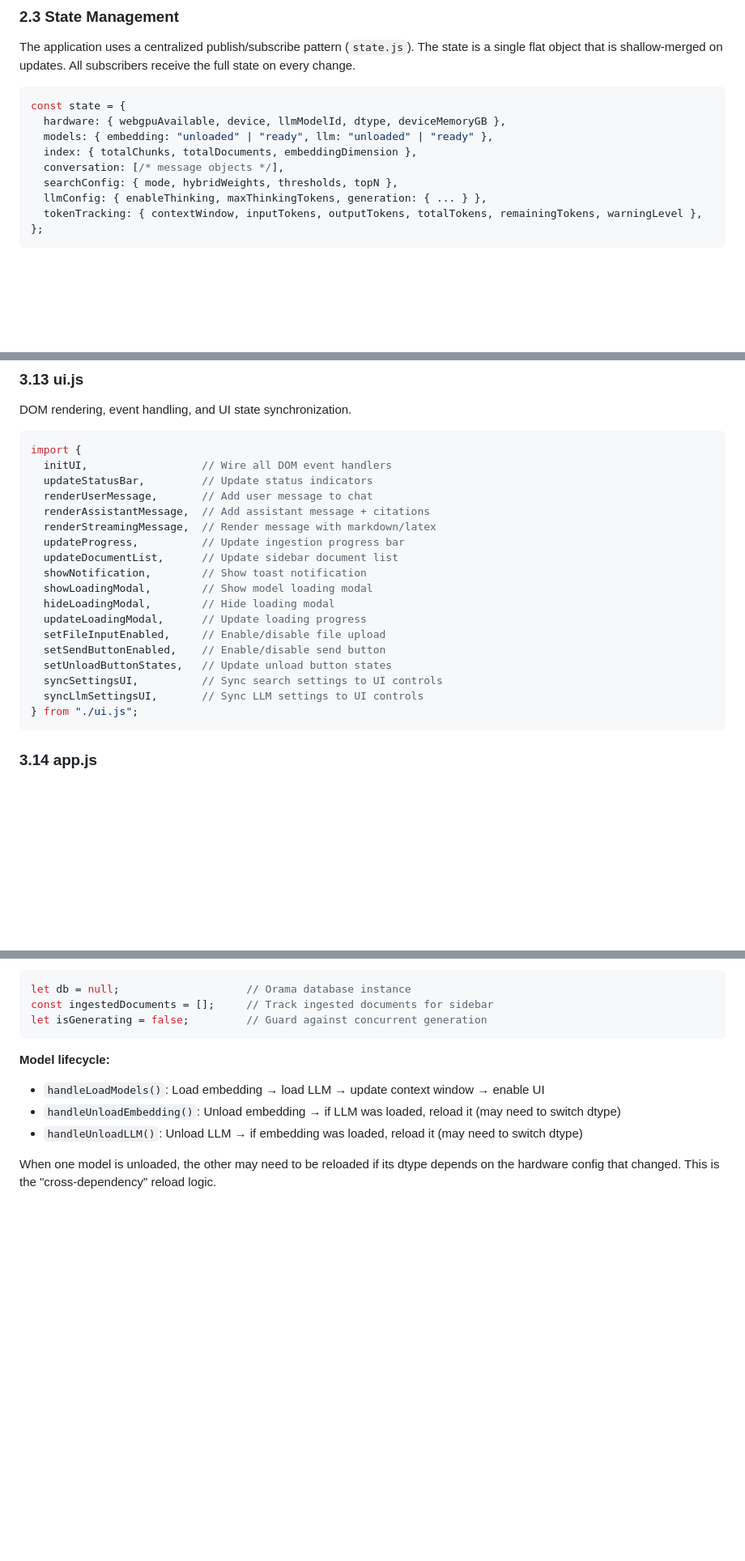
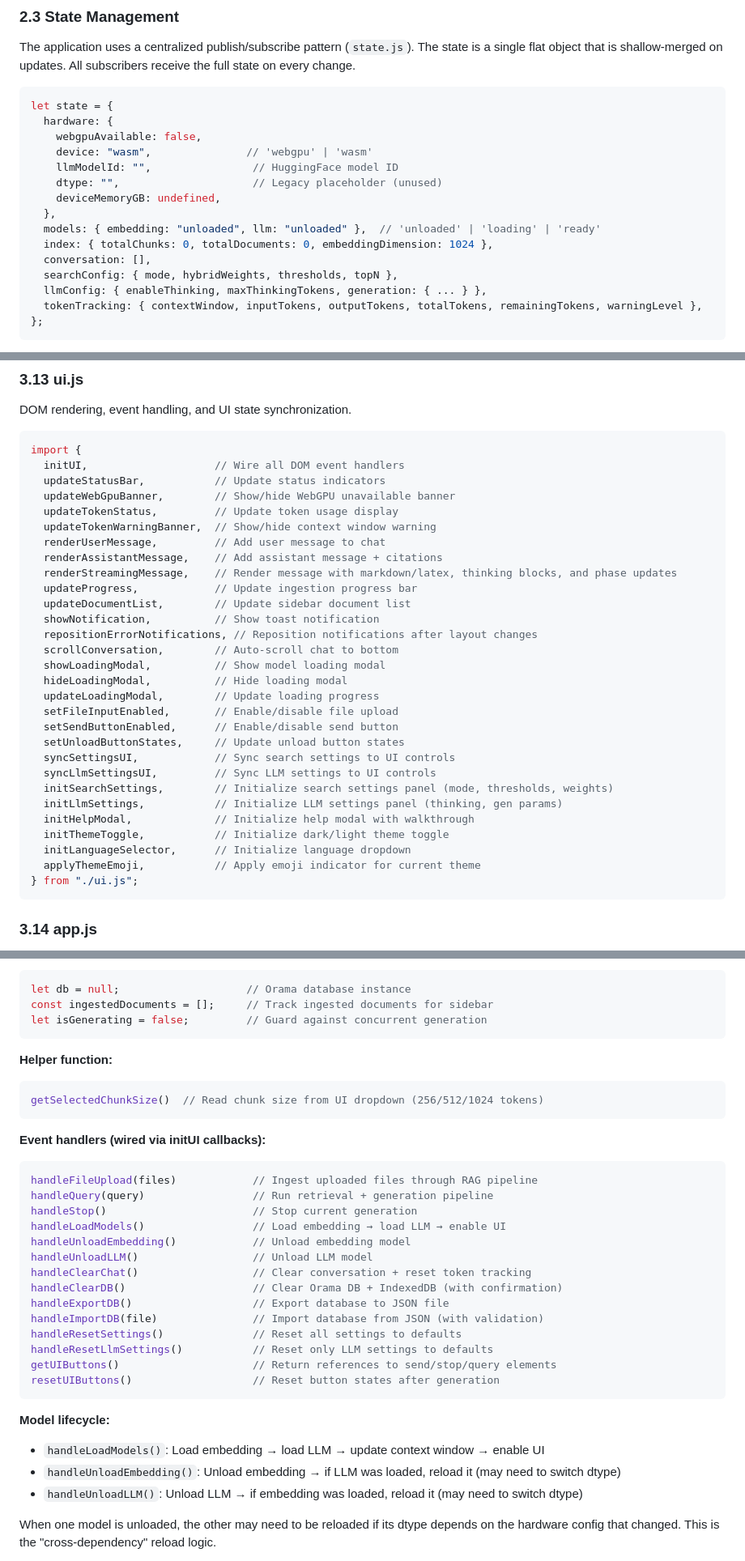
Before and after one commit to RobertLicht/rag-browser, a Markdown page: docs/DEVELOPER.md, 3 parts joined by grey strips. Shown at 81% size. Rendered like a GitHub page; blank space fills up the shorter version.

````diff
--- a/docs/DEVELOPER.md
+++ b/docs/DEVELOPER.md
@@ -160,11 +160,17 @@ The `inference.js` facade transparently routes all calls to the correct backend.
 The application uses a centralized publish/subscribe pattern (`state.js`). The state is a single flat object that is shallow-merged on updates. All subscribers receive the full state on every change.
 
 ```javascript
-const state = {
-  hardware: { webgpuAvailable, device, llmModelId, dtype, deviceMemoryGB },
-  models: { embedding: "unloaded" | "ready", llm: "unloaded" | "ready" },
-  index: { totalChunks, totalDocuments, embeddingDimension },
-  conversation: [/* message objects */],
+let state = {
+  hardware: {
+    webgpuAvailable: false,
+    device: "wasm",               // 'webgpu' | 'wasm'
+    llmModelId: "",                // HuggingFace model ID
+    dtype: "",                     // Legacy placeholder (unused)
+    deviceMemoryGB: undefined,
+  },
+  models: { embedding: "unloaded", llm: "unloaded" },  // 'unloaded' | 'loading' | 'ready'
+  index: { totalChunks: 0, totalDocuments: 0, embeddingDimension: 1024 },
+  conversation: [],
   searchConfig: { mode, hybridWeights, thresholds, topN },
   llmConfig: { enableThinking, maxThinkingTokens, generation: { ... } },
   tokenTracking: { contextWindow, inputTokens, outputTokens, totalTokens, remainingTokens, warningLevel },
@@ -488,22 +507,33 @@ DOM rendering, event handling, and UI state synchronization.
 
 ```javascript
 import {
-  initUI,                  // Wire all DOM event handlers
-  updateStatusBar,         // Update status indicators
-  renderUserMessage,       // Add user message to chat
-  renderAssistantMessage,  // Add assistant message + citations
-  renderStreamingMessage,  // Render message with markdown/latex
-  updateProgress,          // Update ingestion progress bar
-  updateDocumentList,      // Update sidebar document list
-  showNotification,        // Show toast notification
-  showLoadingModal,        // Show model loading modal
-  hideLoadingModal,        // Hide loading modal
-  updateLoadingModal,      // Update loading progress
-  setFileInputEnabled,     // Enable/disable file upload
-  setSendButtonEnabled,    // Enable/disable send button
-  setUnloadButtonStates,   // Update unload button states
-  syncSettingsUI,          // Sync search settings to UI controls
-  syncLlmSettingsUI,       // Sync LLM settings to UI controls
+  initUI,                    // Wire all DOM event handlers
+  updateStatusBar,           // Update status indicators
+  updateWebGpuBanner,        // Show/hide WebGPU unavailable banner
+  updateTokenStatus,         // Update token usage display
+  updateTokenWarningBanner,  // Show/hide context window warning
+  renderUserMessage,         // Add user message to chat
+  renderAssistantMessage,    // Add assistant message + citations
+  renderStreamingMessage,    // Render message with markdown/latex, thinking blocks, and phase updates
+  updateProgress,            // Update ingestion progress bar
+  updateDocumentList,        // Update sidebar document list
+  showNotification,          // Show toast notification
+  repositionErrorNotifications, // Reposition notifications after layout changes
+  scrollConversation,        // Auto-scroll chat to bottom
+  showLoadingModal,          // Show model loading modal
+  hideLoadingModal,          // Hide loading modal
+  updateLoadingModal,        // Update loading progress
+  setFileInputEnabled,       // Enable/disable file upload
+  setSendButtonEnabled,      // Enable/disable send button
+  setUnloadButtonStates,     // Update unload button states
+  syncSettingsUI,            // Sync search settings to UI controls
+  syncLlmSettingsUI,         // Sync LLM settings to UI controls
+  initSearchSettings,        // Initialize search settings panel (mode, thresholds, weights)
+  initLlmSettings,           // Initialize LLM settings panel (thinking, gen params)
+  initHelpModal,             // Initialize help modal with walkthrough
+  initThemeToggle,           // Initialize dark/light theme toggle
+  initLanguageSelector,      // Initialize language dropdown
+  applyThemeEmoji,           // Apply emoji indicator for current theme
 } from "./ui.js";
 ```
 
@@ -531,6 +561,29 @@ init(); // Called from index.html <script type="module">
 let db = null;                    // Orama database instance
 const ingestedDocuments = [];     // Track ingested documents for sidebar
 let isGenerating = false;         // Guard against concurrent generation
+```
+
+**Helper function:**
+```javascript
+getSelectedChunkSize()  // Read chunk size from UI dropdown (256/512/1024 tokens)
+```
+
+**Event handlers (wired via initUI callbacks):**
+```javascript
+handleFileUpload(files)            // Ingest uploaded files through RAG pipeline
+handleQuery(query)                 // Run retrieval + generation pipeline
+handleStop()                       // Stop current generation
+handleLoadModels()                 // Load embedding → load LLM → enable UI
+handleUnloadEmbedding()            // Unload embedding model
+handleUnloadLLM()                  // Unload LLM model
+handleClearChat()                  // Clear conversation + reset token tracking
+handleClearDB()                    // Clear Orama DB + IndexedDB (with confirmation)
+handleExportDB()                   // Export database to JSON file
+handleImportDB(file)               // Import database from JSON (with validation)
+handleResetSettings()              // Reset all settings to defaults
+handleResetLlmSettings()           // Reset only LLM settings to defaults
+getUIButtons()                     // Return references to send/stop/query elements
+resetUIButtons()                   // Reset button states after generation
 ```
 
 **Model lifecycle:**
````
Also changed, not shown: other parts of docs/DEVELOPER.md (+42 -18 lines), README.md (+12 -5 lines).
